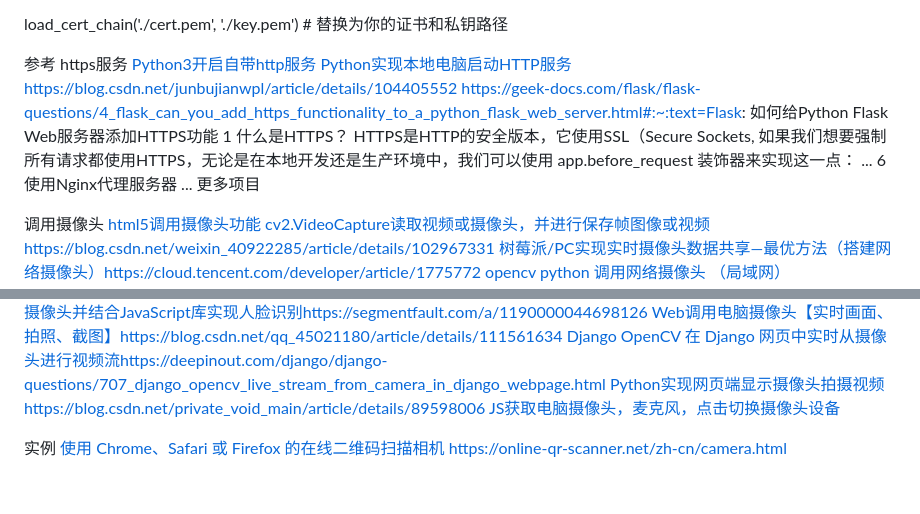
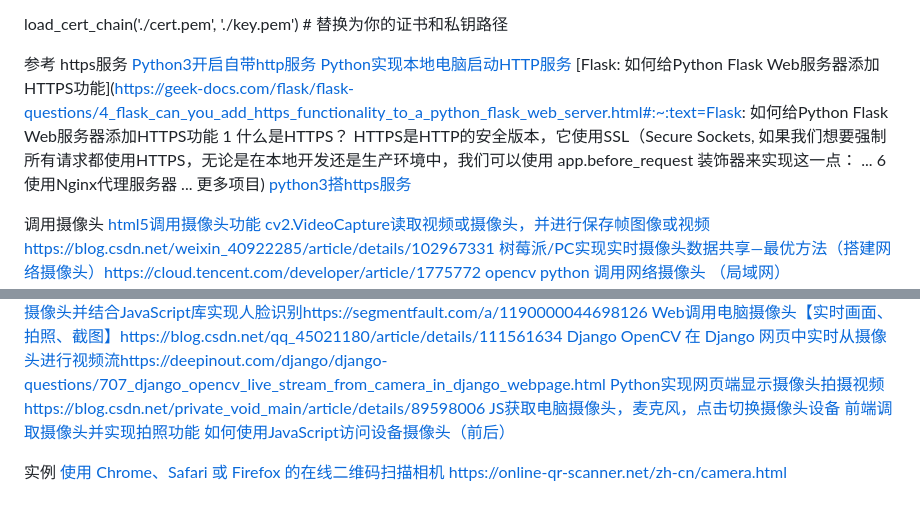
Before and after one commit to lanyangyin/WebCarmera, a Markdown page: README.md, 2 parts joined by grey strips. Rendered like a GitHub page.

```diff
--- a/README.md
+++ b/README.md
@@ -35,9 +35,8 @@ load_cert_chain('./cert.pem', './key.pem')  # 替换为你的证书和私钥路
 https服务
 [Python3开启自带http服务](https://blog.csdn.net/SPACESTUDIO/article/details/86760104)
 [Python实现本地电脑启动HTTP服务](https://blog.csdn.net/songpeiying/article/details/131637405)
-https://blog.csdn.net/junbujianwpl/article/details/104405552
-https://geek-docs.com/flask/flask-questions/4_flask_can_you_add_https_functionality_to_a_python_flask_web_server.html#:~:text=Flask: 如何给Python Flask Web服务器添加HTTPS功能 1 什么是HTTPS？ HTTPS是HTTP的安全版本，它使用SSL（Secure Sockets, 如果我们想要强制所有请求都使用HTTPS，无论是在本地开发还是生产环境中，我们可以使用 app.before_request 装饰器来实现这一点： ... 6 使用Nginx代理服务器 ... 更多项目
-
+[Flask: 如何给Python Flask Web服务器添加HTTPS功能](https://geek-docs.com/flask/flask-questions/4_flask_can_you_add_https_functionality_to_a_python_flask_web_server.html#:~:text=Flask: 如何给Python Flask Web服务器添加HTTPS功能 1 什么是HTTPS？ HTTPS是HTTP的安全版本，它使用SSL（Secure Sockets, 如果我们想要强制所有请求都使用HTTPS，无论是在本地开发还是生产环境中，我们可以使用 app.before_request 装饰器来实现这一点： ... 6 使用Nginx代理服务器 ... 更多项目)
+[python3搭https服务](https://blog.csdn.net/junbujianwpl/article/details/104405552)
 
 
 调用摄像头
@@ -53,6 +52,8 @@ https://geek-docs.com/flask/flask-questions/4_flask_can_you_add_https_functional
 [Django OpenCV 在 Django 网页中实时从摄像头进行视频流](https://deepinout.com/django/django-questions/707_django_opencv_live_stream_from_camera_in_django_webpage.html)https://deepinout.com/django/django-questions/707_django_opencv_live_stream_from_camera_in_django_webpage.html
 [Python实现网页端显示摄像头拍摄视频](https://blog.csdn.net/private_void_main/article/details/89598006)https://blog.csdn.net/private_void_main/article/details/89598006
 [JS获取电脑摄像头，麦克风，点击切换摄像头设备](https://blog.csdn.net/qq_36947128/article/details/118526979)
+[前端调取摄像头并实现拍照功能](https://zhuanlan.zhihu.com/p/661985982)
+[如何使用JavaScript访问设备摄像头（前后）](https://cloud.tencent.com/developer/article/1641490)
 
 
 实例
```
